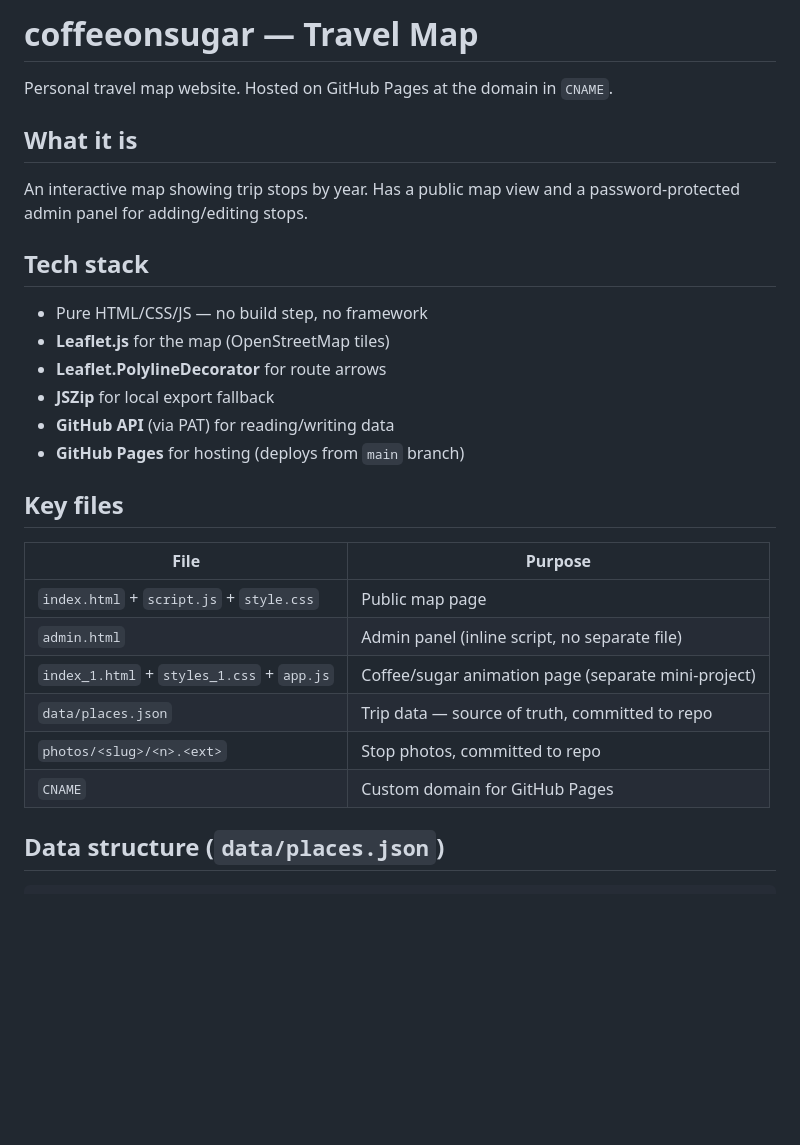
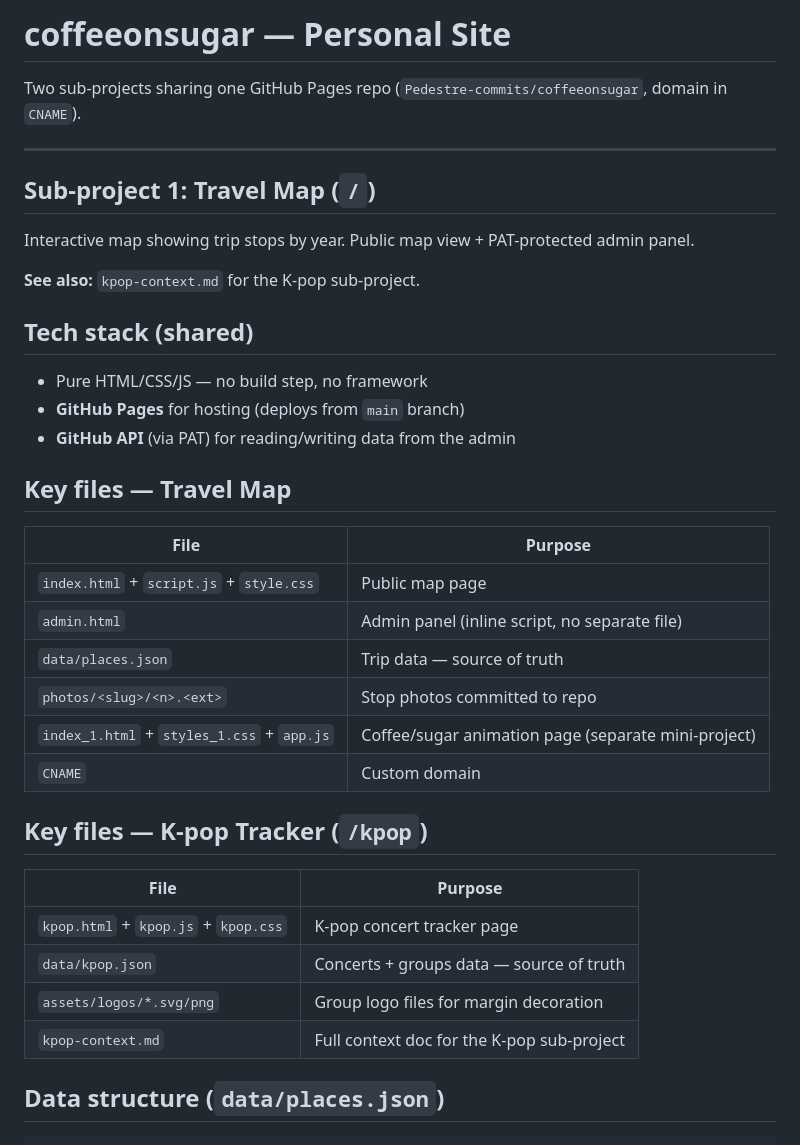
Before and after one commit to Pedestre-commits/coffeeonsugar, a Markdown page: CLAUDE.md, the part around the change. Drawn GitHub-style; blank space fills up the shorter version.

Commit message:
Update CLAUDE.md — document both sub-projects (travel map + K-pop tracker)
Co-Authored-By: Claude Sonnet 4.6 <noreply@anthropic.com>

````diff
--- a/CLAUDE.md
+++ b/CLAUDE.md
@@ -1,27 +1,37 @@
-# coffeeonsugar — Travel Map
+# coffeeonsugar — Personal Site
 
-Personal travel map website. Hosted on GitHub Pages at the domain in `CNAME`.
+Two sub-projects sharing one GitHub Pages repo (`Pedestre-commits/coffeeonsugar`, domain in `CNAME`).
 
-## What it is
-An interactive map showing trip stops by year. Has a public map view and a password-protected admin panel for adding/editing stops.
+---
 
-## Tech stack
+## Sub-project 1: Travel Map (`/`)
+
+Interactive map showing trip stops by year. Public map view + PAT-protected admin panel.
+
+**See also:** `kpop-context.md` for the K-pop sub-project.
+
+## Tech stack (shared)
 - Pure HTML/CSS/JS — no build step, no framework
-- **Leaflet.js** for the map (OpenStreetMap tiles)
-- **Leaflet.PolylineDecorator** for route arrows
-- **JSZip** for local export fallback
-- **GitHub API** (via PAT) for reading/writing data
 - **GitHub Pages** for hosting (deploys from `main` branch)
+- **GitHub API** (via PAT) for reading/writing data from the admin
 
-## Key files
+## Key files — Travel Map
 | File | Purpose |
 |------|---------|
 | `index.html` + `script.js` + `style.css` | Public map page |
 | `admin.html` | Admin panel (inline script, no separate file) |
+| `data/places.json` | Trip data — source of truth |
+| `photos/<slug>/<n>.<ext>` | Stop photos committed to repo |
 | `index_1.html` + `styles_1.css` + `app.js` | Coffee/sugar animation page (separate mini-project) |
-| `data/places.json` | Trip data — source of truth, committed to repo |
-| `photos/<slug>/<n>.<ext>` | Stop photos, committed to repo |
-| `CNAME` | Custom domain for GitHub Pages |
+| `CNAME` | Custom domain |
+
+## Key files — K-pop Tracker (`/kpop`)
+| File | Purpose |
+|------|---------|
+| `kpop.html` + `kpop.js` + `kpop.css` | K-pop concert tracker page |
+| `data/kpop.json` | Concerts + groups data — source of truth |
+| `assets/logos/*.svg/png` | Group logo files for margin decoration |
+| `kpop-context.md` | Full context doc for the K-pop sub-project |
 
 ## Data structure (`data/places.json`)
 ```json
````
